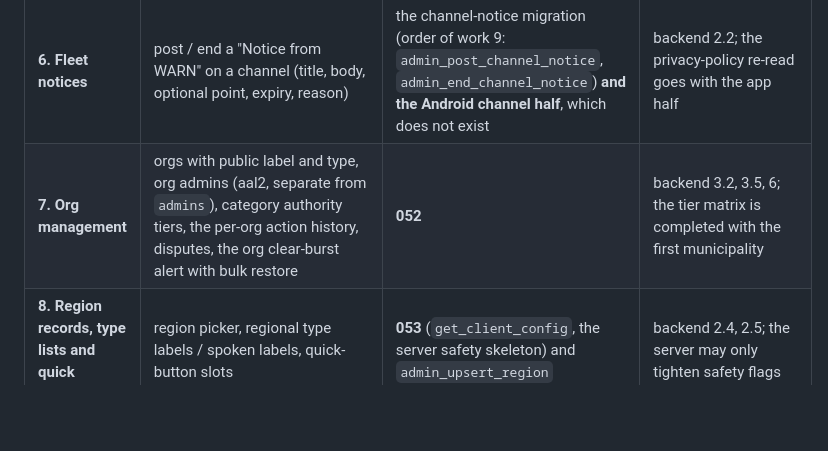
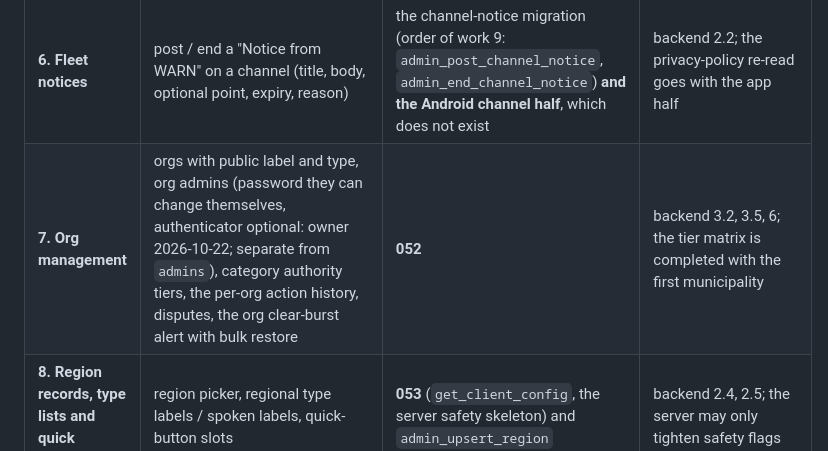
Before and after one commit to keeneyeapps/warn-map, a Markdown page: docs/design/master-ui-plan.md, the part around the change. GitHub-like rendering; blank space fills up the shorter version.

Commit message:
Master UI plan: org admins sign in by password, authenticator optional (owner, 2026-10-22)
Co-Authored-By: Claude Opus 5.5 <noreply@anthropic.com>

```diff
--- a/docs/design/master-ui-plan.md
+++ b/docs/design/master-ui-plan.md
@@ -195,7 +195,7 @@ order of work (2): confirm the JWT expiry, add the origin to Redirect URLs, read
 | **4. Clear and restore with reason codes** | Clear (soft) with `mistaken` / `resolved` plus free text, per-row `override_kind`; Restore from the audit row while not expired; "Restore all N clears by this account in this window" from an alert | **050** provenance (`cleared_by`, `source`, `public_hazards` serves drivers only) then **051** (`admin_clear_hazards`, `admin_restore_hazards`, `admin_recreate_from_snapshot`, `admin_burst`, `clear_reason`, `app_settings`) | backend 3.5–3.8; the sightings change (`cleared_resolved`) is its own migration after 051 and needs no page change; area select from slice 2 is the bulk selection here too |
 | **5. Planted test hazards** | plant a hidden test pin (type, point, heading, text, expiry ≤ 24 h, reason), see it marked `planted_test`, clear it | **050** (source widened, hidden from `public_hazards`, out of merge / Confirm / Clear / caps) and **051** (`admin_plant_test_hazard`) | the page shows planted rows only because it reads `spatial_hazards` at aal2; verify scripts get a planted-row case per consumer |
 | **6. Fleet notices** | post / end a "Notice from WARN" on a channel (title, body, optional point, expiry, reason) | the channel-notice migration (order of work 9: `admin_post_channel_notice`, `admin_end_channel_notice`) **and the Android channel half**, which does not exist | backend 2.2; the privacy-policy re-read goes with the app half |
-| **7. Org management** | orgs with public label and type, org admins (aal2, separate from `admins`), category authority tiers, the per-org action history, disputes, the org clear-burst alert with bulk restore | **052** | backend 3.2, 3.5, 6; the tier matrix is completed with the first municipality |
+| **7. Org management** | orgs with public label and type, org admins (password they can change themselves, authenticator optional: owner 2026-10-22; separate from `admins`), category authority tiers, the per-org action history, disputes, the org clear-burst alert with bulk restore | **052** | backend 3.2, 3.5, 6; the tier matrix is completed with the first municipality |
 | **8. Region records, type lists and quick buttons** | region picker, regional type labels / spoken labels, quick-button slots | **053** (`get_client_config`, the server safety skeleton) and `admin_upsert_region` | backend 2.4, 2.5; the server may only tighten safety flags |
 | later | road blocks (point blocks first, the `fleet` schema), whole-road rules after the way-id graph rebuild | order of work 10–11 | backend 5 |
 
```
